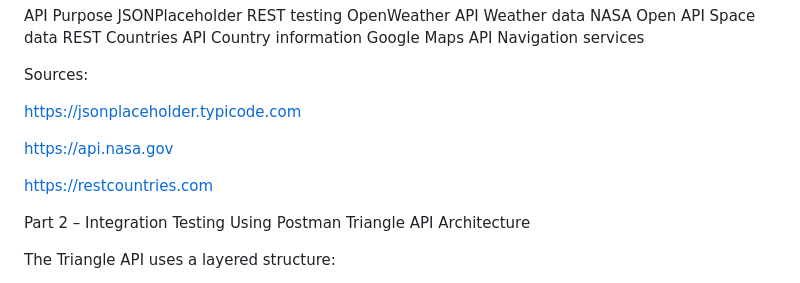
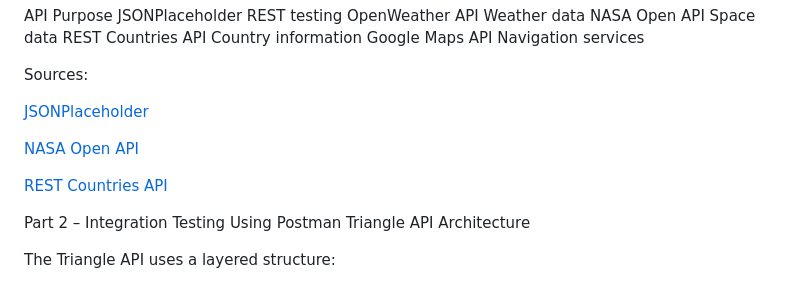
Before and after one commit to phpRookie89/Msse640_course, a Markdown page: README.md, the part around one of its changes. Drawn GitHub-style.

```diff
--- a/README.md
+++ b/README.md
@@ -214,11 +218,11 @@ Google Maps API Navigation services
 
 Sources:
 
-https://jsonplaceholder.typicode.com
+[JSONPlaceholder](https://jsonplaceholder.typicode.com)
 
-https://api.nasa.gov
+[NASA Open API](https://api.nasa.gov)
 
-https://restcountries.com
+[REST Countries API](https://restcountries.com)
 
 Part 2 – Integration Testing Using Postman
 Triangle API Architecture
```
Also changed, not shown: other parts of README.md (+14 -22 lines).
